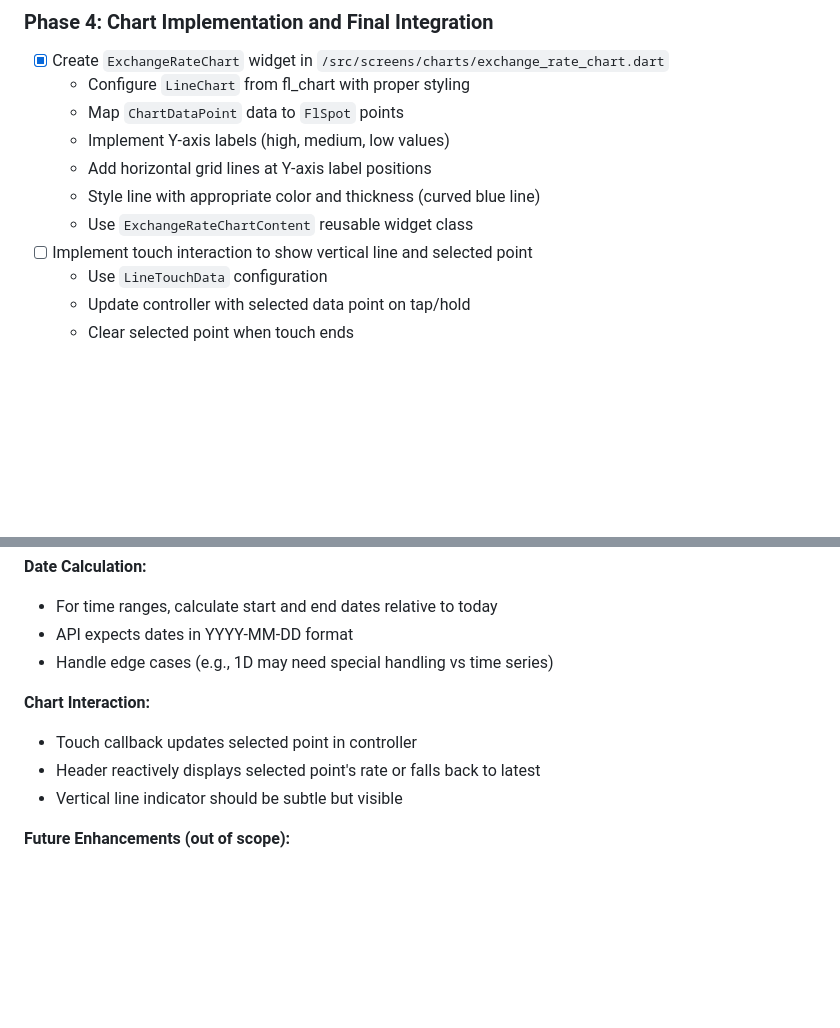
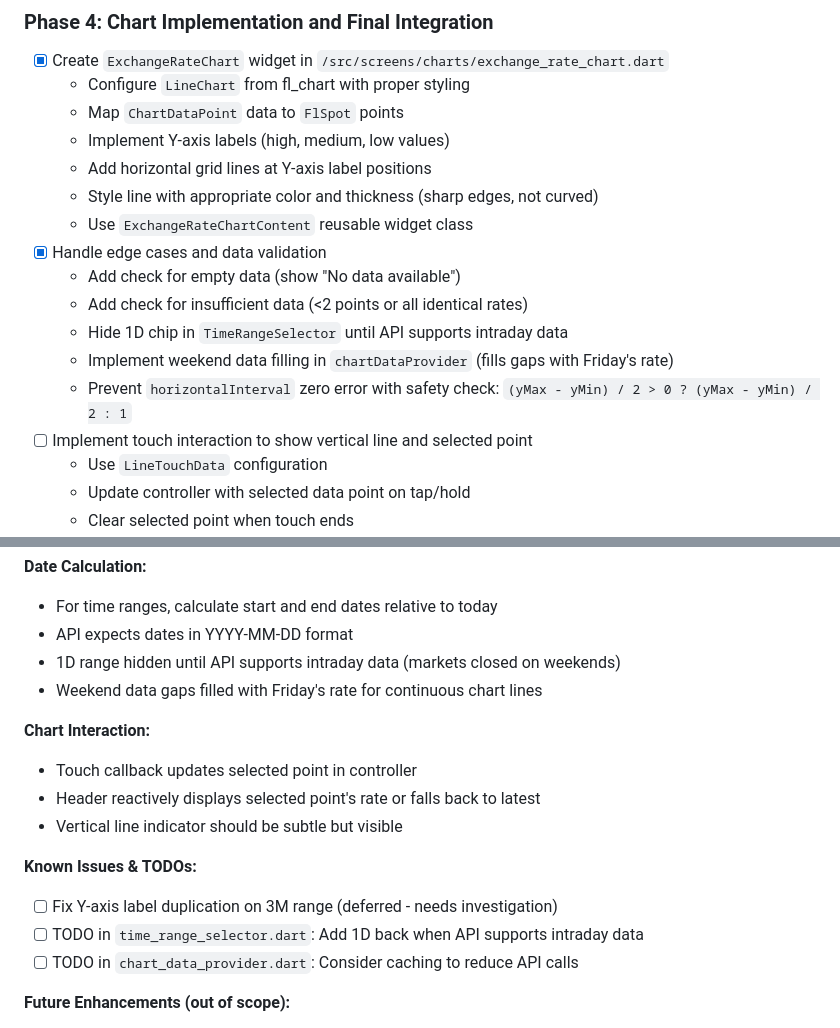
Before and after one commit to bizz84/currency_converter, a Markdown page: ai_specs/008-charts-screen-plan.md, 2 parts joined by grey strips. Rendered like a GitHub page; blank space fills up the shorter version.

Commit message:
docs(charts): update plan with edge cases and TODOs
Document completed edge case handling, known issues,
and TODOs for future work.

🤖 Generated with [Claude Code](https://claude.com/claude-code)

Co-Authored-By: Claude <noreply@anthropic.com>

```diff
--- a/ai_specs/008-charts-screen-plan.md
+++ b/ai_specs/008-charts-screen-plan.md
@@ -52,8 +52,14 @@ Implement an interactive charts screen that displays exchange rate history betwe
   - Map `ChartDataPoint` data to `FlSpot` points
   - Implement Y-axis labels (high, medium, low values)
   - Add horizontal grid lines at Y-axis label positions
-  - Style line with appropriate color and thickness (curved blue line)
+  - Style line with appropriate color and thickness (sharp edges, not curved)
   - Use `ExchangeRateChartContent` reusable widget class
+- [x] Handle edge cases and data validation
+  - Add check for empty data (show "No data available")
+  - Add check for insufficient data (<2 points or all identical rates)
+  - Hide 1D chip in `TimeRangeSelector` until API supports intraday data
+  - Implement weekend data filling in `chartDataProvider` (fills gaps with Friday's rate)
+  - Prevent `horizontalInterval` zero error with safety check: `(yMax - yMin) / 2 > 0 ? (yMax - yMin) / 2 : 1`
 - [ ] Implement touch interaction to show vertical line and selected point
   - Use `LineTouchData` configuration
   - Update controller with selected data point on tap/hold
@@ -89,13 +95,19 @@ Implement an interactive charts screen that displays exchange rate history betwe
 **Date Calculation:**
 - For time ranges, calculate start and end dates relative to today
 - API expects dates in YYYY-MM-DD format
-- Handle edge cases (e.g., 1D may need special handling vs time series)
+- 1D range hidden until API supports intraday data (markets closed on weekends)
+- Weekend data gaps filled with Friday's rate for continuous chart lines
 
 **Chart Interaction:**
 - Touch callback updates selected point in controller
 - Header reactively displays selected point's rate or falls back to latest
 - Vertical line indicator should be subtle but visible
 
+**Known Issues & TODOs:**
+- [ ] Fix Y-axis label duplication on 3M range (deferred - needs investigation)
+- [ ] TODO in `time_range_selector.dart`: Add 1D back when API supports intraday data
+- [ ] TODO in `chart_data_provider.dart`: Consider caching to reduce API calls
+
 **Future Enhancements (out of scope):**
 - Export chart as image
 - Add more chart types (candlestick, bar)
```
